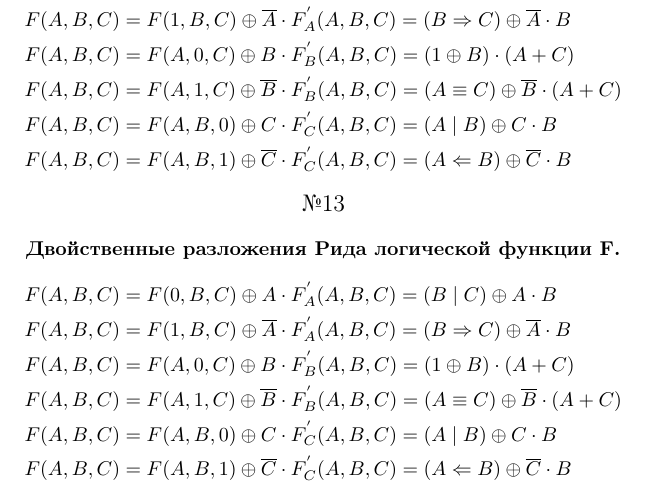
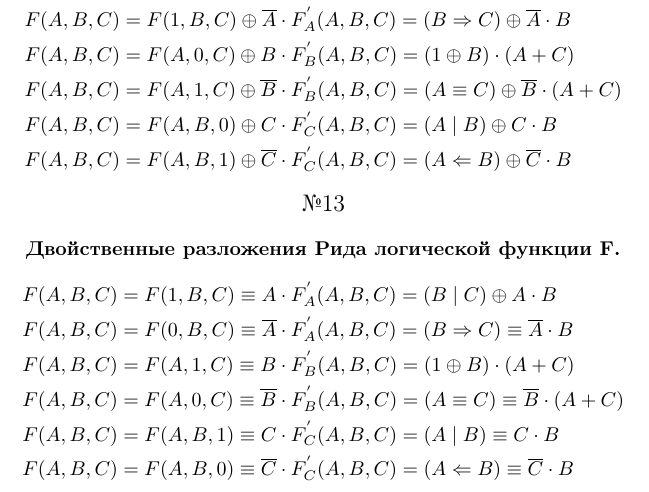
Before and after one commit to MTigra/Diskra, a LaTeX document (diskr.tex): part of page 5 of 5, cut so that both start at the same text. Compiled offline with pdfLaTeX.

Commit message:
txs auto checkin

```diff
--- a/diskr.tex
+++ b/diskr.tex
@@ -561,12 +561,12 @@ $\left(\begin{array}{cccccccc|c}
 	\textbf{Двойственные разложения Рида логической функции F.}
 	\[
 	\begin{aligned}
-	F(A, B, C) &= F(0, B, C)\oplus A \cdot F^{'}_A(A,B,C)=(B\mid C)\oplus A \cdot B\\
-	F(A, B, C) &= F(1, B, C)\oplus \overline{A} \cdot F^{'}_A(A,B,C)=(B\Rightarrow C)\oplus \overline{A}\cdot B\\
-	F(A, B, C) &= F(A, 0, C)\oplus B\cdot F^{'}_B(A,B,C)=(1\oplus B)\cdot(A+C)\\
-	F(A, B, C) &= F(A, 1, C)\oplus \overline{B} \cdot F^{'}_B(A,B,C)=(A\equiv C)\oplus\overline{B}\cdot(A+C)\\
-	F(A, B, C) &= F(A, B, 0)\oplus C \cdot F^{'}_C(A,B,C)=(A\mid B)\oplus C \cdot B\\
-	F(A, B, C) &= F(A, B, 1)\oplus \overline{C} \cdot F^{'}_C(A,B,C)=(A\Leftarrow B)\oplus\overline{C}\cdot B\\
+	F(A, B, C) &= F(1, B, C)\equiv A \cdot F^{'}_A(A,B,C)=(B\mid C)\oplus A \cdot B\\
+	F(A, B, C) &= F(0, B, C)\equiv \overline{A} \cdot F^{'}_A(A,B,C)=(B\Rightarrow C)\equiv \overline{A}\cdot B\\
+	F(A, B, C) &= F(A, 1, C)\equiv B\cdot F^{'}_B(A,B,C)=(1\oplus B)\cdot(A+C)\\
+	F(A, B, C) &= F(A, 0, C)\equiv \overline{B} \cdot F^{'}_B(A,B,C)=(A\equiv C)\equiv\overline{B}\cdot(A+C)\\
+	F(A, B, C) &= F(A, B, 1)\equiv C \cdot F^{'}_C(A,B,C)=(A\mid B)\equiv C \cdot B\\
+	F(A, B, C) &= F(A, B, 0)\equiv \overline{C} \cdot F^{'}_C(A,B,C)=(A\Leftarrow B)\equiv\overline{C}\cdot B\\
 	\end{aligned}
 	\]
 \end{document}
```
